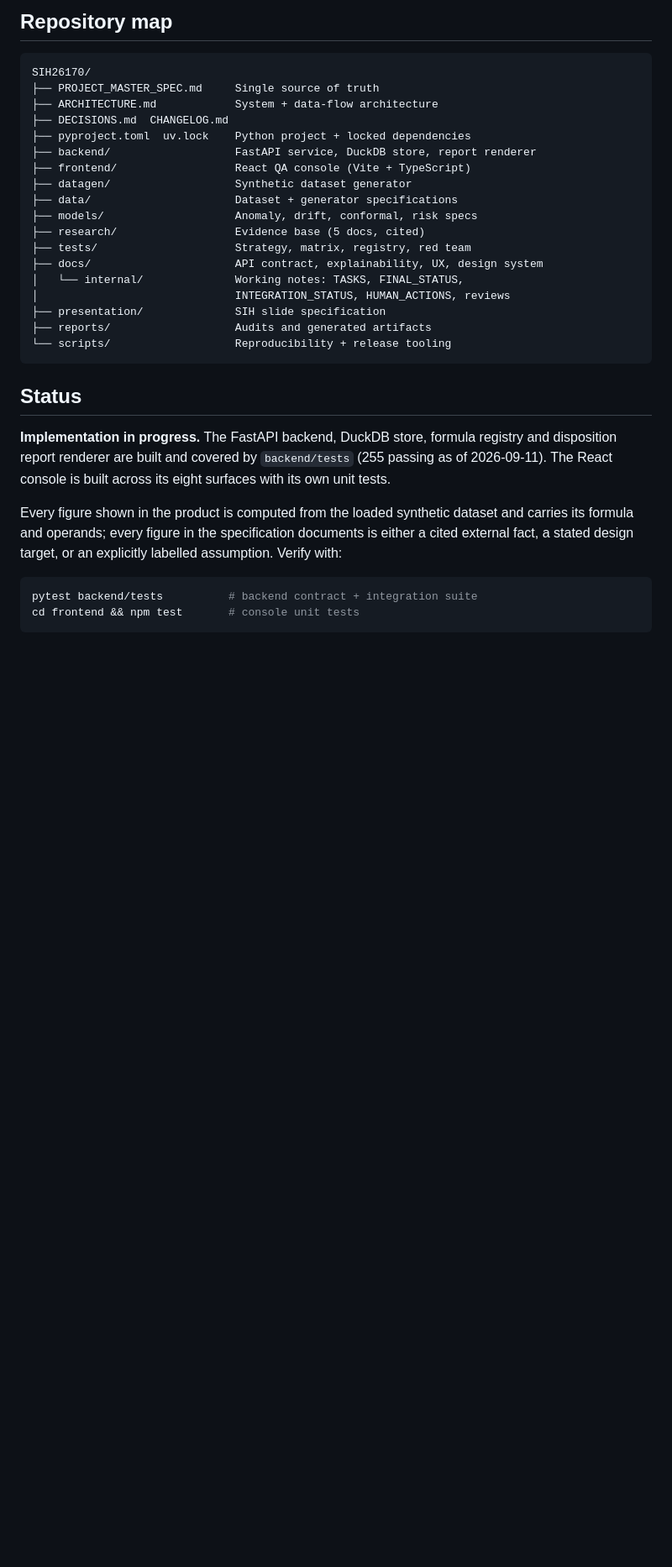
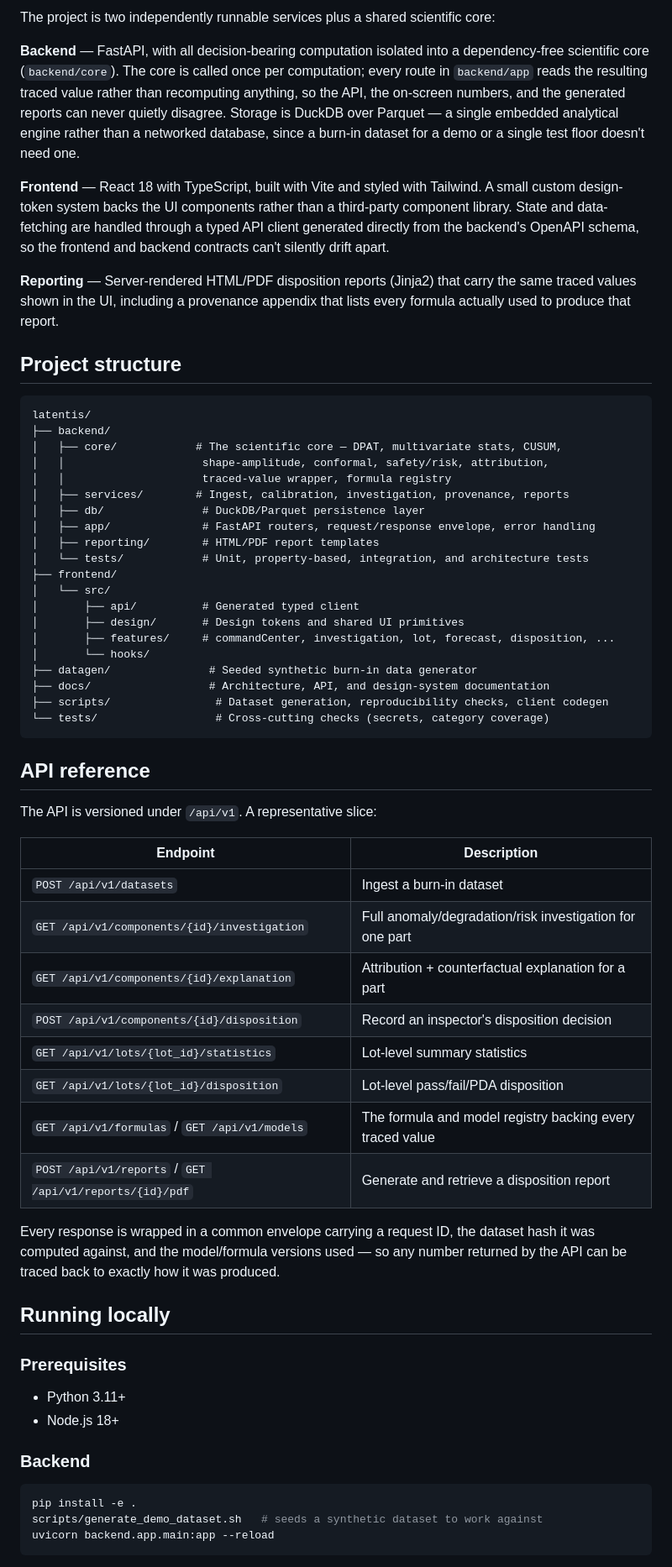
Before and after one commit to Zen-1104/Latentis, a Markdown page: README.md, the part around one of its changes. Shown at 84% size. Drawn GitHub-style; blank space fills up the shorter version.

Commit message:
Update README.md
Updated project name and expanded project description in README.

````diff
--- a/README.md
+++ b/README.md
@@ -40,39 +41,65 @@ System codename: **LATENTIS** (LATENT-defect Inspection & Screening).
 
-## Repository map
+The project is two independently runnable services plus a shared scientific core:
+
+**Backend** — FastAPI, with all decision-bearing computation isolated into a dependency-free scientific core (`backend/core`). The core is called once per computation; every route in `backend/app` reads the resulting traced value rather than recomputing anything, so the API, the on-screen numbers, and the generated reports can never quietly disagree. Storage is DuckDB over Parquet — a single embedded analytical engine rather than a networked database, since a burn-in dataset for a demo or a single test floor doesn't need one.
+
+**Frontend** — React 18 with TypeScript, built with Vite and styled with Tailwind. A small custom design-token system backs the UI components rather than a third-party component library. State and data-fetching are handled through a typed API client generated directly from the backend's OpenAPI schema, so the frontend and backend contracts can't silently drift apart.
+
+**Reporting** — Server-rendered HTML/PDF disposition reports (Jinja2) that carry the same traced values shown in the UI, including a provenance appendix that lists every formula actually used to produce that report.
+
+## Project structure
 
 ```
-SIH26170/
-├── PROJECT_MASTER_SPEC.md     Single source of truth
-├── ARCHITECTURE.md            System + data-flow architecture
-├── DECISIONS.md  CHANGELOG.md
-├── pyproject.toml  uv.lock    Python project + locked dependencies
-├── backend/                   FastAPI service, DuckDB store, report renderer
-├── frontend/                  React QA console (Vite + TypeScript)
-├── datagen/                   Synthetic dataset generator
-├── data/                      Dataset + generator specifications
-├── models/                    Anomaly, drift, conformal, risk specs
-├── research/                  Evidence base (5 docs, cited)
-├── tests/                     Strategy, matrix, registry, red team
-├── docs/                      API contract, explainability, UX, design system
-│   └── internal/              Working notes: TASKS, FINAL_STATUS,
-│                              INTEGRATION_STATUS, HUMAN_ACTIONS, reviews
-├── presentation/              SIH slide specification
-├── reports/                   Audits and generated artifacts
-└── scripts/                   Reproducibility + release tooling
+latentis/
+├── backend/
+│   ├── core/            # The scientific core — DPAT, multivariate stats, CUSUM,
+│   │                     shape-amplitude, conformal, safety/risk, attribution,
+│   │                     traced-value wrapper, formula registry
+│   ├── services/        # Ingest, calibration, investigation, provenance, reports
+│   ├── db/               # DuckDB/Parquet persistence layer
+│   ├── app/              # FastAPI routers, request/response envelope, error handling
+│   ├── reporting/        # HTML/PDF report templates
+│   └── tests/            # Unit, property-based, integration, and architecture tests
+├── frontend/
+│   └── src/
+│       ├── api/          # Generated typed client
+│       ├── design/       # Design tokens and shared UI primitives
+│       ├── features/     # commandCenter, investigation, lot, forecast, disposition, ...
+│       └── hooks/
+├── datagen/               # Seeded synthetic burn-in data generator
+├── docs/                  # Architecture, API, and design-system documentation
+├── scripts/                # Dataset generation, reproducibility checks, client codegen
+└── tests/                  # Cross-cutting checks (secrets, category coverage)
 ```
 
-## Status
+## API reference
 
-**Implementation in progress.** The FastAPI backend, DuckDB store, formula registry and
-disposition report renderer are built and covered by `backend/tests` (255 passing as of
-2026-09-11). The React console is built across its eight surfaces with its own unit tests.
+The API is versioned under `/api/v1`. A representative slice:
 
-Every figure shown in the product is computed from the loaded synthetic dataset and carries
-its formula and operands; every figure in the specification documents is either a cited
-external fact, a stated design target, or an explicitly labelled assumption. Verify with:
+| Endpoint | Description |
+|---|---|
+| `POST /api/v1/datasets` | Ingest a burn-in dataset |
+| `GET /api/v1/components/{id}/investigation` | Full anomaly/degradation/risk investigation for one part |
+| `GET /api/v1/components/{id}/explanation` | Attribution + counterfactual explanation for a part |
+| `POST /api/v1/components/{id}/disposition` | Record an inspector's disposition decision |
+| `GET /api/v1/lots/{lot_id}/statistics` | Lot-level summary statistics |
+| `GET /api/v1/lots/{lot_id}/disposition` | Lot-level pass/fail/PDA disposition |
+| `GET /api/v1/formulas` / `GET /api/v1/models` | The formula and model registry backing every traced value |
+| `POST /api/v1/reports` / `GET /api/v1/reports/{id}/pdf` | Generate and retrieve a disposition report |
+
+Every response is wrapped in a common envelope carrying a request ID, the dataset hash it was computed against, and the model/formula versions used — so any number returned by the API can be traced back to exactly how it was produced.
+
+## Running locally
+
+### Prerequisites
+- Python 3.11+
+- Node.js 18+
+
+### Backend
 
 ```bash
-pytest backend/tests          # backend contract + integration suite
-cd frontend && npm test       # console unit tests
+pip install -e .
+scripts/generate_demo_dataset.sh   # seeds a synthetic dataset to work against
+uvicorn backend.app.main:app --reload
 ```
 
````
Also changed, not shown: other parts of README.md (+70 -34 lines).
